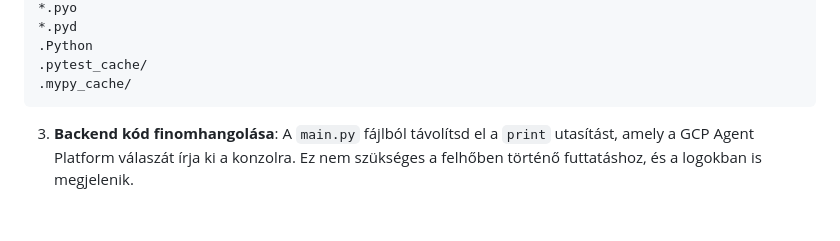
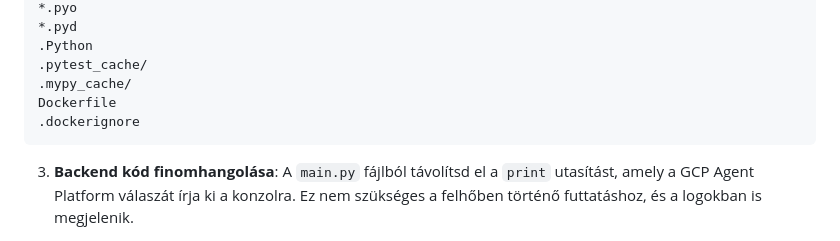
Before and after one commit to cloudsteak/trn-gcp-ai-virtualis-probafulke, a Markdown page: docs/5-deploy-cloudrun.md, the part around the change. Rendered like a GitHub page; blank space fills up the shorter version.

Commit message:
Finomítás

````diff
--- a/docs/5-deploy-cloudrun.md
+++ b/docs/5-deploy-cloudrun.md
@@ -68,6 +68,8 @@ __pycache__/
 .Python
 .pytest_cache/
 .mypy_cache/
+Dockerfile
+.dockerignore
 ```
 
 3. **Backend kód finomhangolása**: A `main.py` fájlból távolítsd el a `print` utasítást, amely a GCP Agent Platform válaszát írja ki a konzolra. Ez nem szükséges a felhőben történő futtatáshoz, és a logokban is megjelenik.
````
